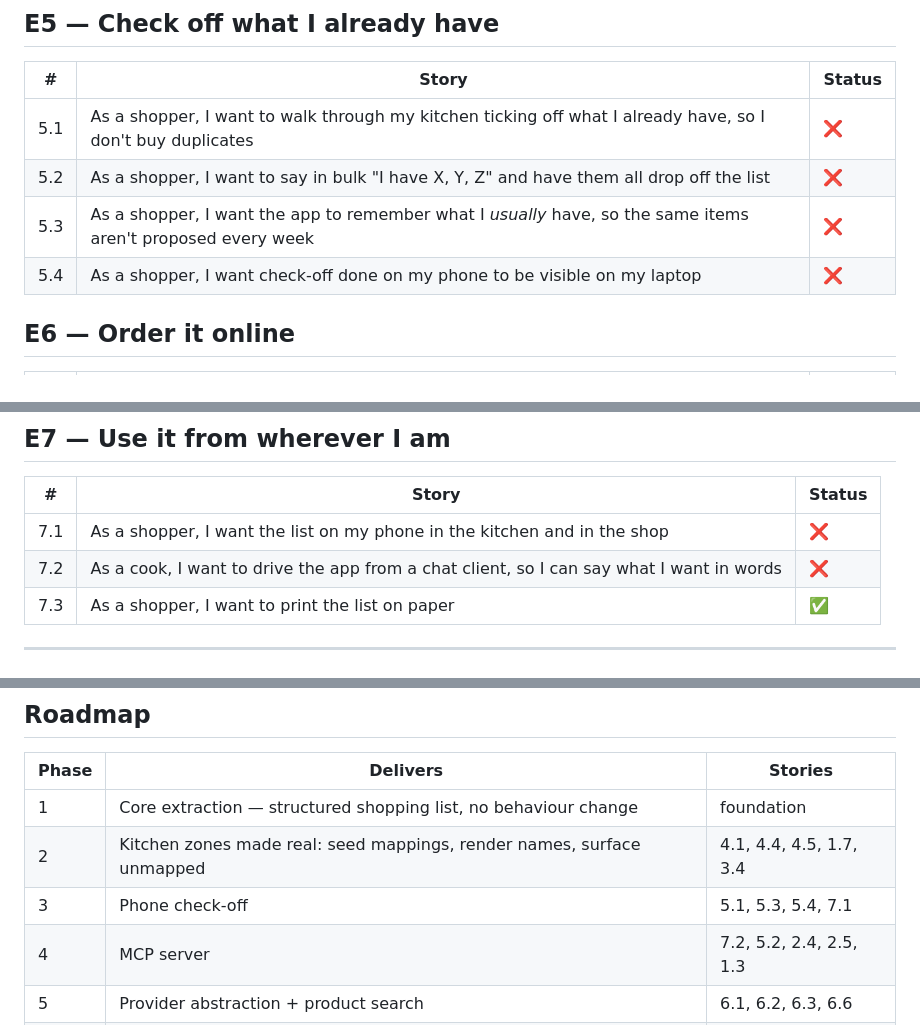
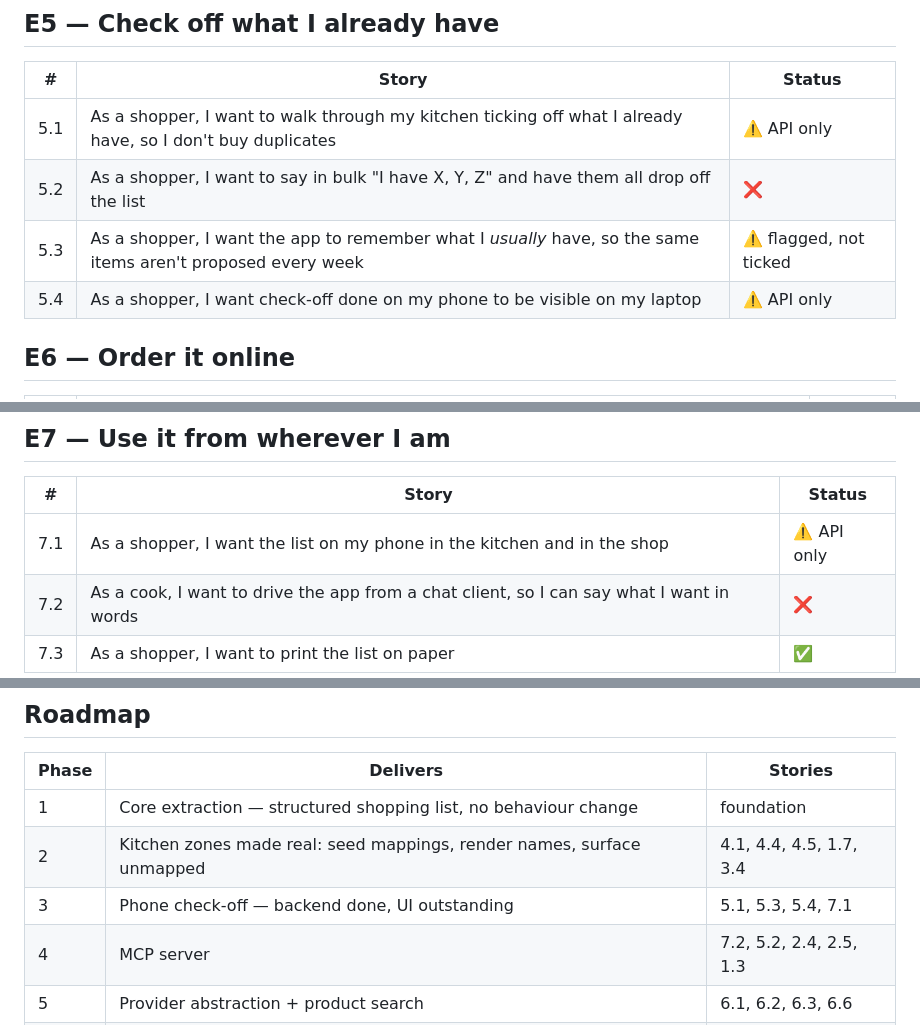
Before and after one commit to julietKiloRomeo/menu-editor, a Markdown page: docs/user-stories.md, 3 parts joined by grey strips. Rendered like a GitHub page.

Commit message:
docs: record the shopping run and stocked-item endpoints
Marks 5.1, 5.3, 5.4 and 7.1 as backend-only: the API is in place but
there is no phone UI yet, which is what Phase 3c delivers.

```diff
--- a/docs/user-stories.md
+++ b/docs/user-stories.md
@@ -63,10 +63,10 @@ phone can reach it over the LAN. No auth, no multi-tenancy.
 
 | # | Story | Status |
 |---|---|---|
-| 5.1 | As a shopper, I want to walk through my kitchen ticking off what I already have, so I don't buy duplicates | ❌ |
+| 5.1 | As a shopper, I want to walk through my kitchen ticking off what I already have, so I don't buy duplicates | ⚠️ API only |
 | 5.2 | As a shopper, I want to say in bulk "I have X, Y, Z" and have them all drop off the list | ❌ |
-| 5.3 | As a shopper, I want the app to remember what I *usually* have, so the same items aren't proposed every week | ❌ |
-| 5.4 | As a shopper, I want check-off done on my phone to be visible on my laptop | ❌ |
+| 5.3 | As a shopper, I want the app to remember what I *usually* have, so the same items aren't proposed every week | ⚠️ flagged, not ticked |
+| 5.4 | As a shopper, I want check-off done on my phone to be visible on my laptop | ⚠️ API only |
 
 ## E6 — Order it online
 
@@ -83,7 +83,7 @@ phone can reach it over the LAN. No auth, no multi-tenancy.
 
 | # | Story | Status |
 |---|---|---|
-| 7.1 | As a shopper, I want the list on my phone in the kitchen and in the shop | ❌ |
+| 7.1 | As a shopper, I want the list on my phone in the kitchen and in the shop | ⚠️ API only |
 | 7.2 | As a cook, I want to drive the app from a chat client, so I can say what I want in words | ❌ |
 | 7.3 | As a shopper, I want to print the list on paper | ✅ |
 
@@ -105,7 +105,7 @@ Not every story suits every interface.
 |---|---|---|
 | 1 | Core extraction — structured shopping list, no behaviour change | foundation |
 | 2 | Kitchen zones made real: seed mappings, render names, surface unmapped | 4.1, 4.4, 4.5, 1.7, 3.4 |
-| 3 | Phone check-off | 5.1, 5.3, 5.4, 7.1 |
+| 3 | Phone check-off — backend done, UI outstanding | 5.1, 5.3, 5.4, 7.1 |
 | 4 | MCP server | 7.2, 5.2, 2.4, 2.5, 1.3 |
 | 5 | Provider abstraction + product search | 6.1, 6.2, 6.3, 6.6 |
 | 6 | Basket push via Playwright | 6.4, 6.5 |
```
Also changed, not shown: docs/api.md (+59 -0 lines).
